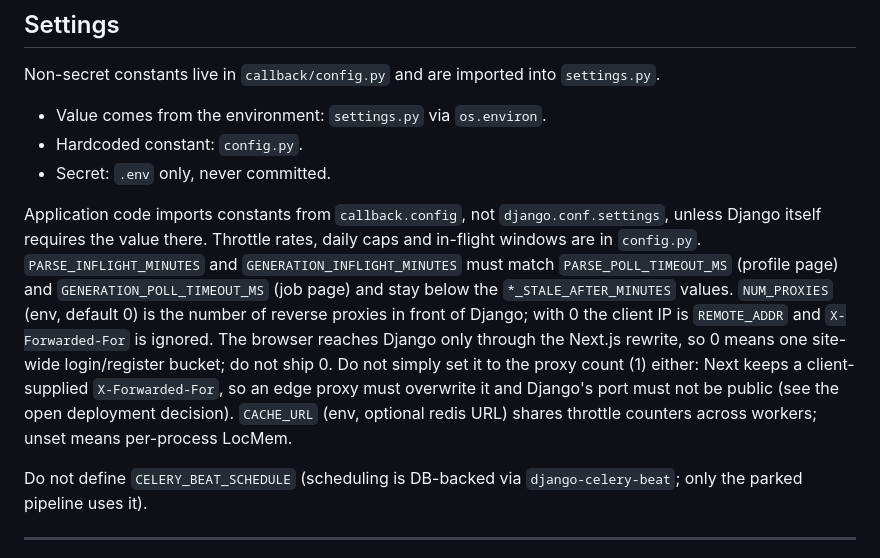
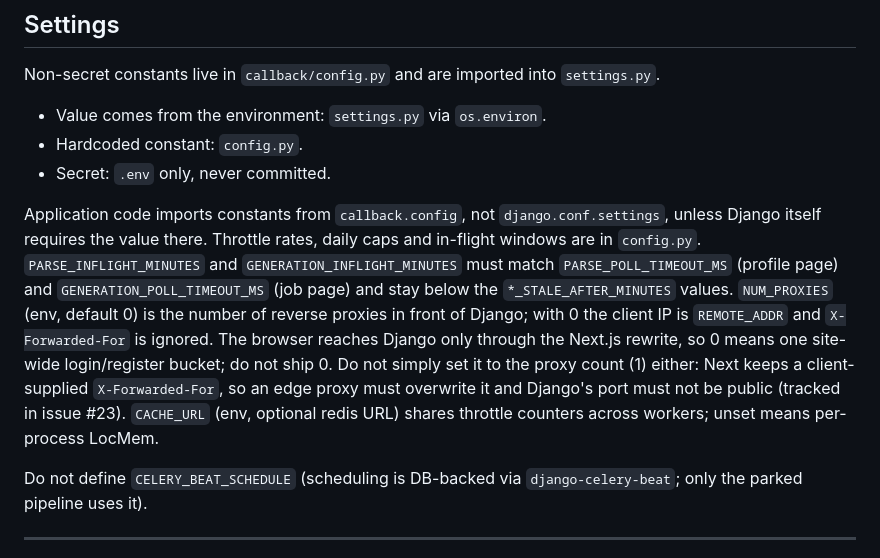
Before and after one commit to Arbelaezch/callback, a Markdown page: AGENTS.md, the part around the change. GitHub-like rendering.

Commit message:
Link proxy IP follow-up issue in AGENTS.md (#24)
Co-authored-by: Claude Sonnet 5.5 <noreply@anthropic.com>

```diff
--- a/AGENTS.md
+++ b/AGENTS.md
@@ -277,7 +277,7 @@ Non-secret constants live in `callback/config.py` and are imported into `setting
 - Hardcoded constant: `config.py`.
 - Secret: `.env` only, never committed.
 
-Application code imports constants from `callback.config`, not `django.conf.settings`, unless Django itself requires the value there. Throttle rates, daily caps and in-flight windows are in `config.py`. `PARSE_INFLIGHT_MINUTES` and `GENERATION_INFLIGHT_MINUTES` must match `PARSE_POLL_TIMEOUT_MS` (profile page) and `GENERATION_POLL_TIMEOUT_MS` (job page) and stay below the `*_STALE_AFTER_MINUTES` values. `NUM_PROXIES` (env, default 0) is the number of reverse proxies in front of Django; with 0 the client IP is `REMOTE_ADDR` and `X-Forwarded-For` is ignored. The browser reaches Django only through the Next.js rewrite, so 0 means one site-wide login/register bucket; do not ship 0. Do not simply set it to the proxy count (1) either: Next keeps a client-supplied `X-Forwarded-For`, so an edge proxy must overwrite it and Django's port must not be public (see the open deployment decision). `CACHE_URL` (env, optional redis URL) shares throttle counters across workers; unset means per-process LocMem.
+Application code imports constants from `callback.config`, not `django.conf.settings`, unless Django itself requires the value there. Throttle rates, daily caps and in-flight windows are in `config.py`. `PARSE_INFLIGHT_MINUTES` and `GENERATION_INFLIGHT_MINUTES` must match `PARSE_POLL_TIMEOUT_MS` (profile page) and `GENERATION_POLL_TIMEOUT_MS` (job page) and stay below the `*_STALE_AFTER_MINUTES` values. `NUM_PROXIES` (env, default 0) is the number of reverse proxies in front of Django; with 0 the client IP is `REMOTE_ADDR` and `X-Forwarded-For` is ignored. The browser reaches Django only through the Next.js rewrite, so 0 means one site-wide login/register bucket; do not ship 0. Do not simply set it to the proxy count (1) either: Next keeps a client-supplied `X-Forwarded-For`, so an edge proxy must overwrite it and Django's port must not be public (tracked in issue #23). `CACHE_URL` (env, optional redis URL) shares throttle counters across workers; unset means per-process LocMem.
 
 Do not define `CELERY_BEAT_SCHEDULE` (scheduling is DB-backed via `django-celery-beat`; only the parked pipeline uses it).
 
```
